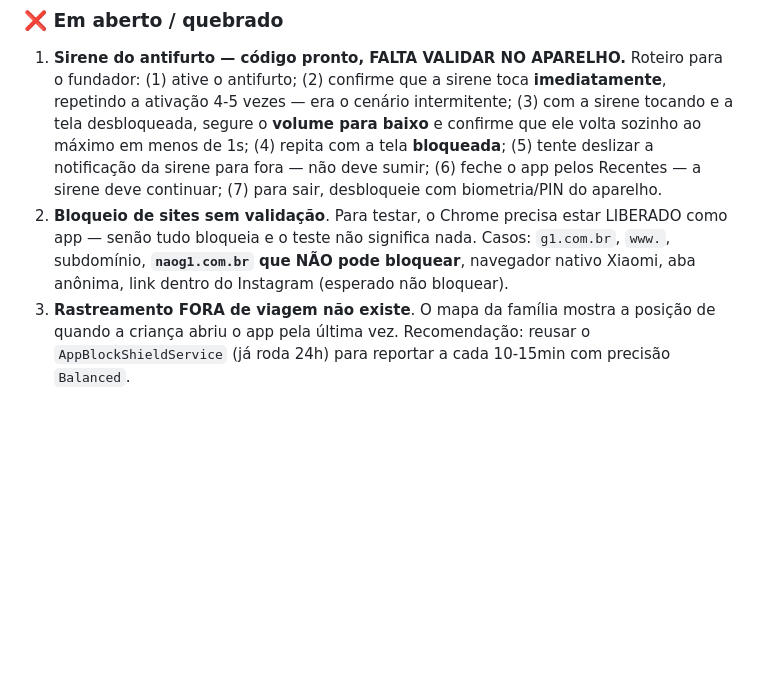
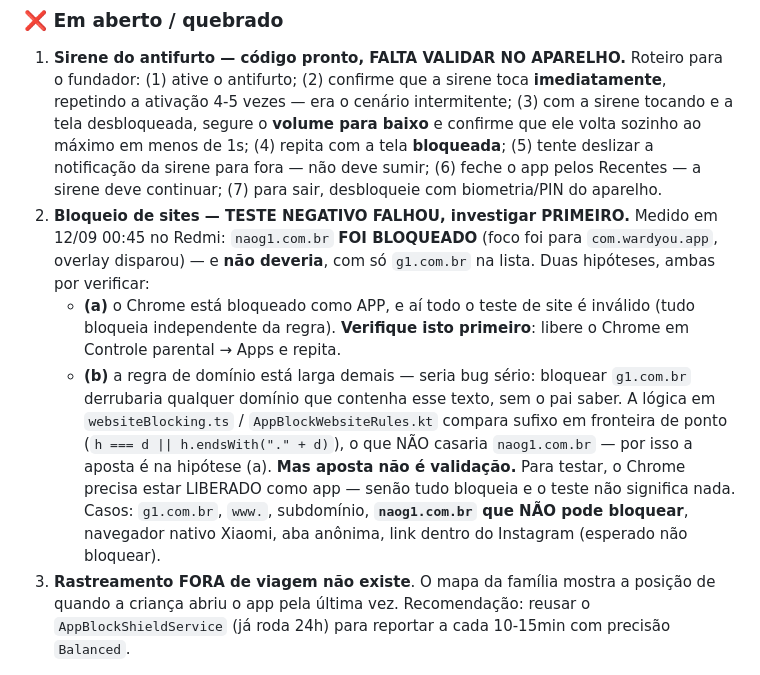
Before and after one commit to EudesBPereira/WardYou, a Markdown page: SUMMARY.md, the part around the change. GitHub-like rendering; blank space fills up the shorter version.

Commit message:
docs: teste negativo do bloqueio de site FALHOU -- primeiro item de amanha
Medido no Redmi em 12/09 00:45: `naog1.com.br` foi bloqueado, e nao deveria,
com apenas `g1.com.br` na lista.

Duas hipoteses, nenhuma verificada: (a) o Chrome esta bloqueado como APP, o que
invalidaria o teste inteiro -- tudo bloqueia independente da regra de site; ou
(b) a regra de dominio esta larga demais, o que seria bug serio.

A comparacao em `websiteBlocking.ts`/`AppBlockWebsiteRules.kt` e por sufixo em
fronteira de ponto e NAO casaria `naog1.com.br`, entao a aposta e na (a). Mas
aposta nao e validacao -- e esse teste existe exatamente para isso.

Passo 1 de amanha: liberar o Chrome como app e repetir os quatro casos.

Co-Authored-By: Claude Opus 5 (1M context) <noreply@anthropic.com>

```diff
--- a/SUMMARY.md
+++ b/SUMMARY.md
@@ -67,7 +67,18 @@
    em menos de 1s; (4) repita com a tela **bloqueada**; (5) tente deslizar a notificação da
    sirene para fora — não deve sumir; (6) feche o app pelos Recentes — a sirene deve
    continuar; (7) para sair, desbloqueie com biometria/PIN do aparelho.
-2. **Bloqueio de sites sem validação**. Para testar, o Chrome precisa estar LIBERADO como app — senão tudo bloqueia e o teste não significa nada. Casos: `g1.com.br`, `www.`, subdomínio, **`naog1.com.br` que NÃO pode bloquear**, navegador nativo Xiaomi, aba anônima, link dentro do Instagram (esperado não bloquear).
+2. **Bloqueio de sites — TESTE NEGATIVO FALHOU, investigar PRIMEIRO.**
+   Medido em 12/09 00:45 no Redmi: `naog1.com.br` **FOI BLOQUEADO** (foco foi para
+   `com.wardyou.app`, overlay disparou) — e **não deveria**, com só `g1.com.br` na lista.
+   Duas hipóteses, ambas por verificar:
+   - **(a)** o Chrome está bloqueado como APP, e aí todo o teste de site é inválido
+     (tudo bloqueia independente da regra). **Verifique isto primeiro**: libere o Chrome
+     em Controle parental → Apps e repita.
+   - **(b)** a regra de domínio está larga demais — seria bug sério: bloquear `g1.com.br`
+     derrubaria qualquer domínio que contenha esse texto, sem o pai saber.
+   A lógica em `websiteBlocking.ts` / `AppBlockWebsiteRules.kt` compara sufixo em
+   fronteira de ponto (`h === d || h.endsWith("." + d)`), o que NÃO casaria
+   `naog1.com.br` — por isso a aposta é na hipótese (a). **Mas aposta não é validação.** Para testar, o Chrome precisa estar LIBERADO como app — senão tudo bloqueia e o teste não significa nada. Casos: `g1.com.br`, `www.`, subdomínio, **`naog1.com.br` que NÃO pode bloquear**, navegador nativo Xiaomi, aba anônima, link dentro do Instagram (esperado não bloquear).
 3. **Rastreamento FORA de viagem não existe**. O mapa da família mostra a posição de quando a criança abriu o app pela última vez. Recomendação: reusar o `AppBlockShieldService` (já roda 24h) para reportar a cada 10-15min com precisão `Balanced`.
 
 ### 🧪 NUNCA TESTADO — prioridade para a próxima sessão
```
